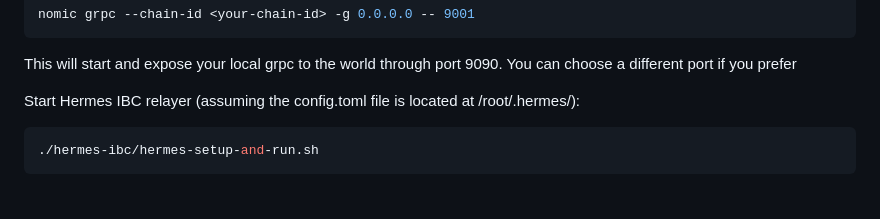
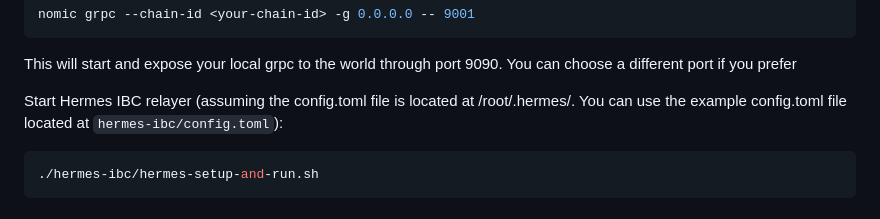
Before and after one commit to nomic-io/nomic, a Markdown page: README.md, the part around the change. Drawn GitHub-style.

Commit message:
chore: add example config toml location docs

````diff
--- a/README.md
+++ b/README.md
@@ -104,7 +104,7 @@ nomic grpc --chain-id <your-chain-id> -g 0.0.0.0 -- 9001
 
 This will start and expose your local grpc to the world through port 9090. You can choose a different port if you prefer
 
-Start Hermes IBC relayer (assuming the config.toml file is located at /root/.hermes/):
+Start Hermes IBC relayer (assuming the config.toml file is located at /root/.hermes/. You can use the example config.toml file located at `hermes-ibc/config.toml`):
 
 ```bash
 ./hermes-ibc/hermes-setup-and-run.sh
````
